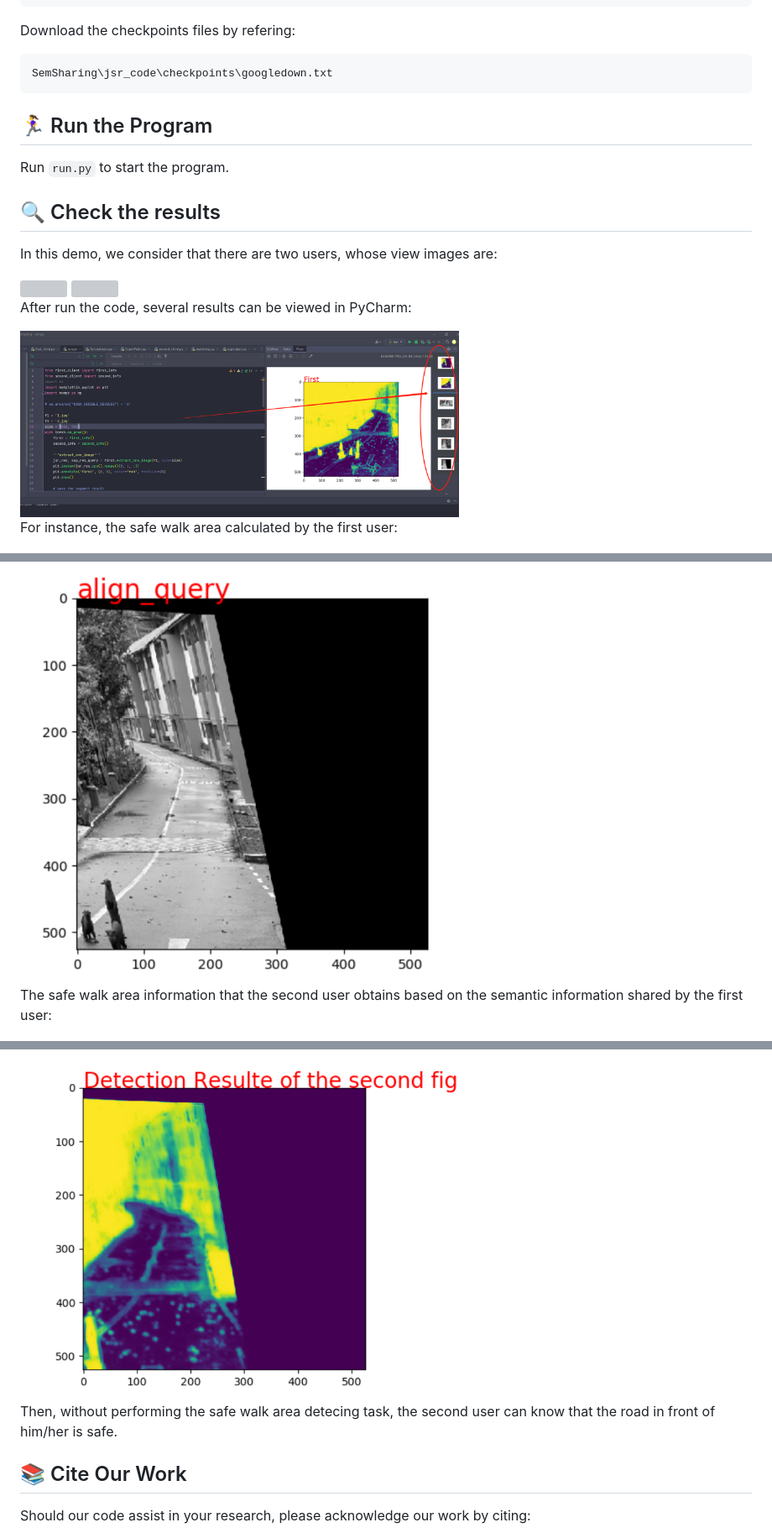
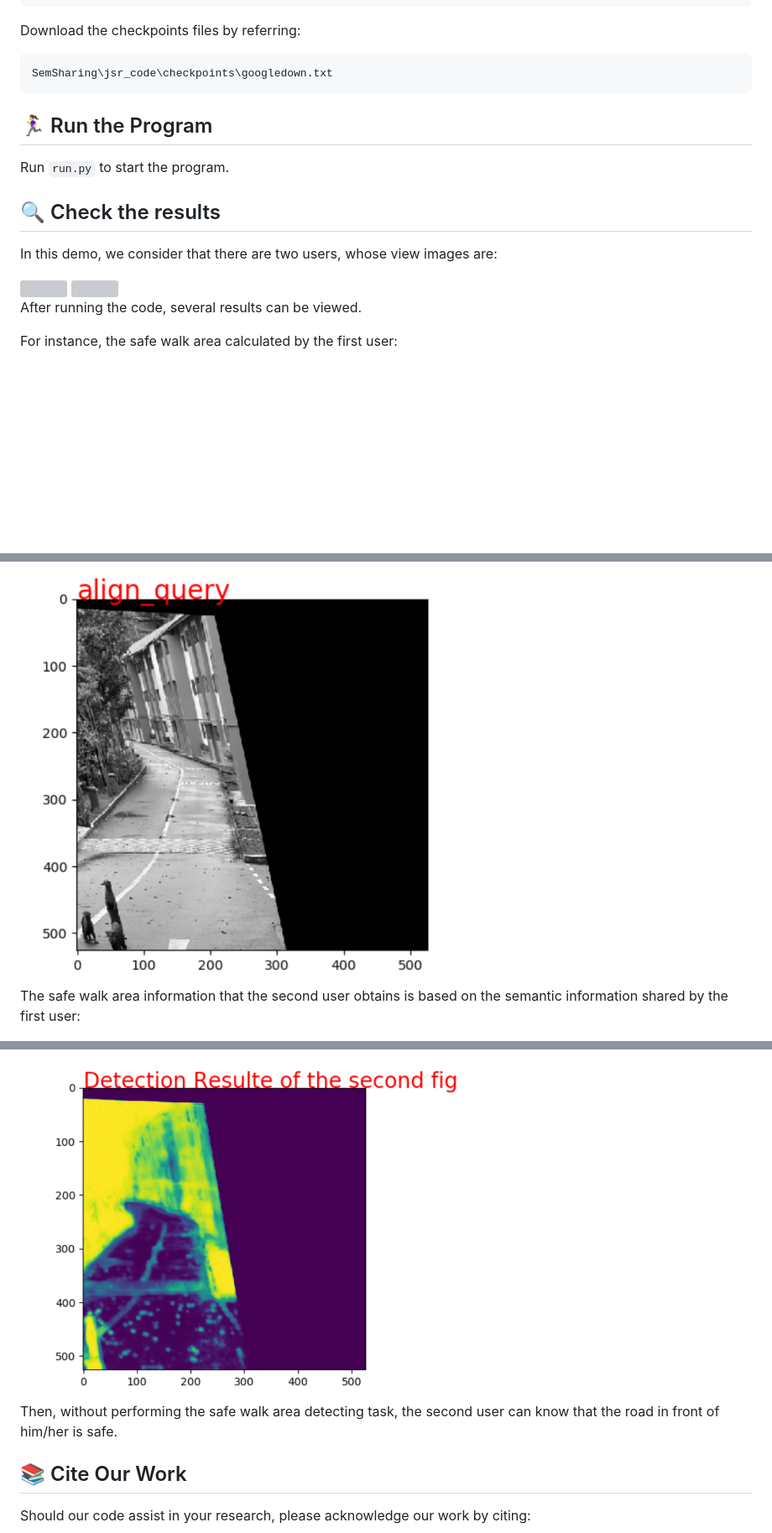
Before and after one commit to HongyangDu/SemSharing, a Markdown page: README.md, 3 parts joined by grey strips. Shown: that part at 84% size. Drawn GitHub-style; blank space fills up the shorter version; grey boxes are pictures that could not be loaded.

````diff
--- a/README.md
+++ b/README.md
@@ -41,7 +41,7 @@ pip install torchvision
 pip install scikit-image
 ```
 
-Download the checkpoints files by refering:
+Download the checkpoints files by referring:
 
 ```bash
 SemSharing\jsr_code\checkpoints\googledown.txt
@@ -61,9 +61,9 @@ In this demo, we consider that there are two users, whose view images are:
 
 <img src="readme/2.jpg" width = "60%">
 
-After run the code, several results can be viewed in PyCharm:
+After running the code, several results can be viewed.
 
-<img src="readme/img1.png" width = "60%">
+
 
 For instance, the safe walk area calculated by the first user:
 
@@ -81,11 +81,11 @@ How the second user transforms the view image of the first user to match their o
 
 <img src="readme/img41.png" width = "60%">
 
-The safe walk area information that the second user obtains based on the semantic information shared by the first user:
+The safe walk area information that the second user obtains is based on the semantic information shared by the first user:
 
 <img src="readme/img5.png" width = "60%">
 
-Then, without performing the safe walk area detecing task, the second user can know that the road in front of him/her is safe.
+Then, without performing the safe walk area detecting task, the second user can know that the road in front of him/her is safe.
 
 ## 📚 Cite Our Work
 
````
